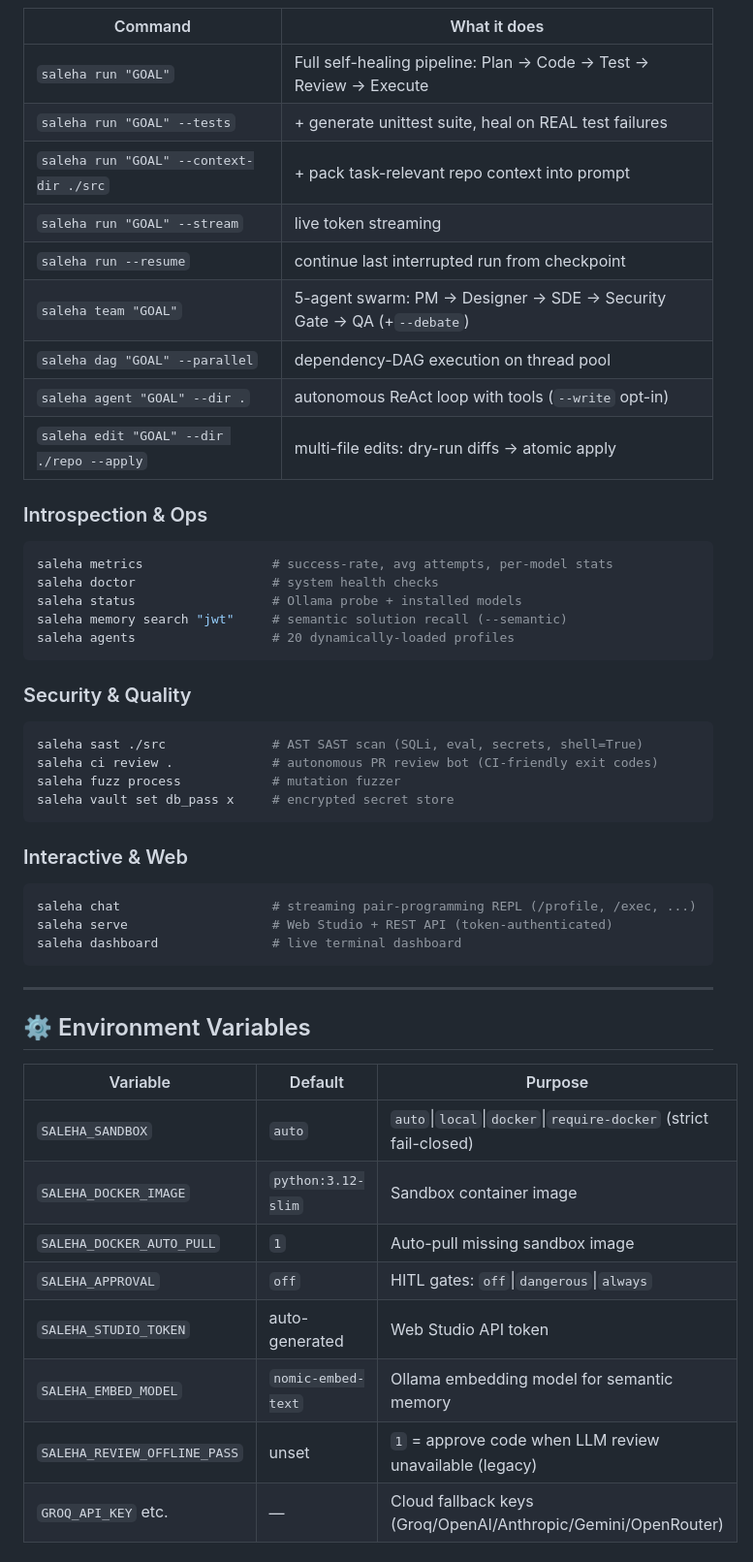
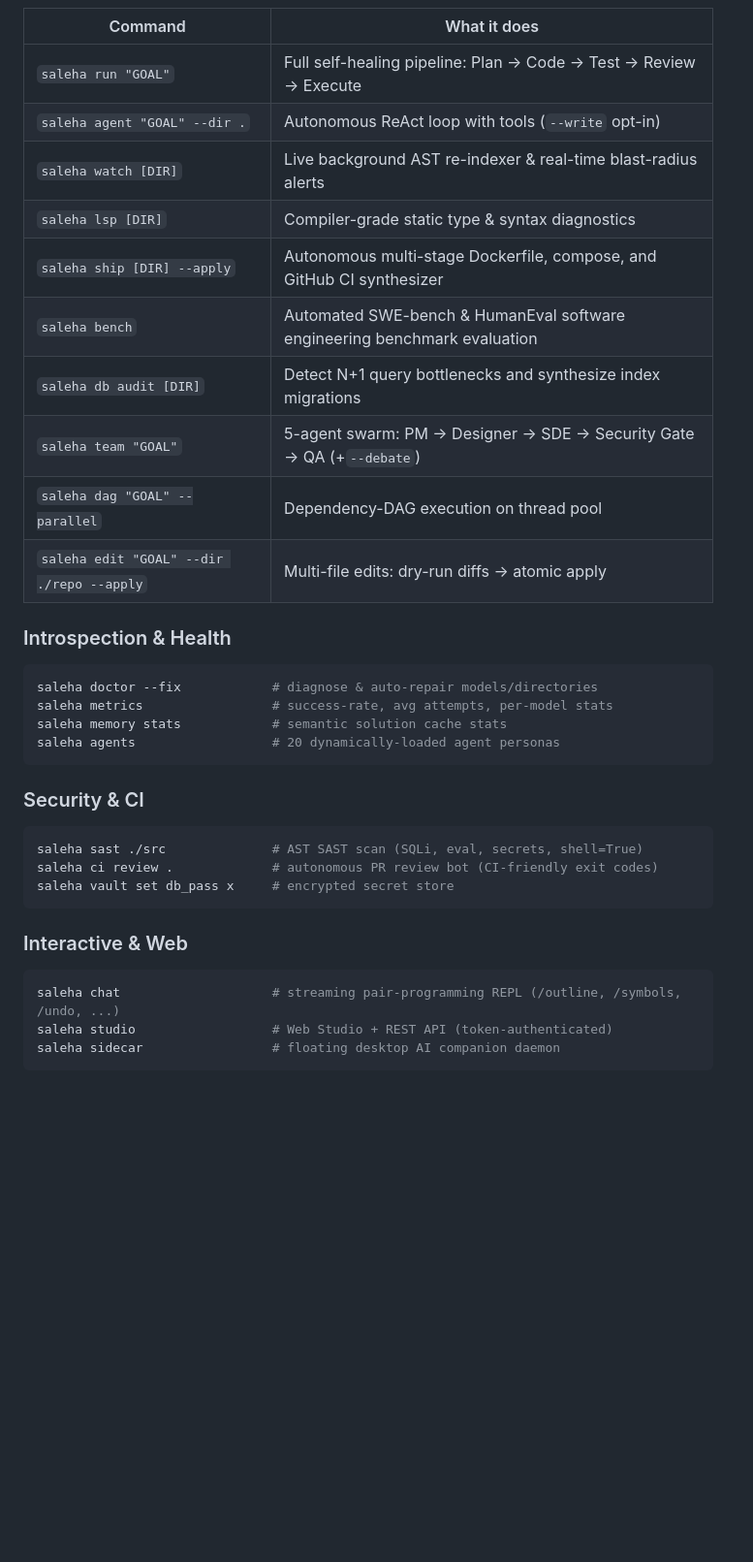
Before and after one commit to MDaftab76678-1945/Saleha, a Markdown page: README.md, the part around one of its changes. Shown at 97% size. Rendered like a GitHub page; blank space fills up the shorter version.

Commit message:
docs: Update README with 400 Tests badge, LSP, CloudDeployer, and bench commands

````diff
--- a/README.md
+++ b/README.md
@@ -62,51 +64,34 @@ saleha agent "find functions without docstrings" --dir ./src    # autonomous exp
 | Command | What it does |
 |---|---|
 | `saleha run "GOAL"` | Full self-healing pipeline: Plan → Code → Test → Review → Execute |
-| `saleha run "GOAL" --tests` | + generate unittest suite, heal on REAL test failures |
-| `saleha run "GOAL" --context-dir ./src` | + pack task-relevant repo context into prompt |
-| `saleha run "GOAL" --stream` | live token streaming |
-| `saleha run --resume` | continue last interrupted run from checkpoint |
+| `saleha agent "GOAL" --dir .` | Autonomous ReAct loop with tools (`--write` opt-in) |
+| `saleha watch [DIR]` | Live background AST re-indexer & real-time blast-radius alerts |
+| `saleha lsp [DIR]` | Compiler-grade static type & syntax diagnostics |
+| `saleha ship [DIR] --apply` | Autonomous multi-stage Dockerfile, compose, and GitHub CI synthesizer |
+| `saleha bench` | Automated SWE-bench & HumanEval software engineering benchmark evaluation |
+| `saleha db audit [DIR]` | Detect N+1 query bottlenecks and synthesize index migrations |
 | `saleha team "GOAL"` | 5-agent swarm: PM → Designer → SDE → Security Gate → QA (+`--debate`) |
-| `saleha dag "GOAL" --parallel` | dependency-DAG execution on thread pool |
-| `saleha agent "GOAL" --dir .` | autonomous ReAct loop with tools (`--write` opt-in) |
-| `saleha edit "GOAL" --dir ./repo --apply` | multi-file edits: dry-run diffs → atomic apply |
+| `saleha dag "GOAL" --parallel` | Dependency-DAG execution on thread pool |
+| `saleha edit "GOAL" --dir ./repo --apply` | Multi-file edits: dry-run diffs → atomic apply |
 
-### Introspection & Ops
+### Introspection & Health
 ```powershell
+saleha doctor --fix            # diagnose & auto-repair models/directories
 saleha metrics                 # success-rate, avg attempts, per-model stats
-saleha doctor                  # system health checks
-saleha status                  # Ollama probe + installed models
-saleha memory search "jwt"     # semantic solution recall (--semantic)
-saleha agents                  # 20 dynamically-loaded profiles
+saleha memory stats            # semantic solution cache stats
+saleha agents                  # 20 dynamically-loaded agent personas
 ```
 
-### Security & Quality
+### Security & CI
 ```powershell
 saleha sast ./src              # AST SAST scan (SQLi, eval, secrets, shell=True)
 saleha ci review .             # autonomous PR review bot (CI-friendly exit codes)
-saleha fuzz process            # mutation fuzzer
 saleha vault set db_pass x     # encrypted secret store
 ```
 
 ### Interactive & Web
 ```powershell
-saleha chat                    # streaming pair-programming REPL (/profile, /exec, ...)
-saleha serve                   # Web Studio + REST API (token-authenticated)
-saleha dashboard               # live terminal dashboard
+saleha chat                    # streaming pair-programming REPL (/outline, /symbols, /undo, ...)
+saleha studio                  # Web Studio + REST API (token-authenticated)
+saleha sidecar                 # floating desktop AI companion daemon
 ```
-
----
-
-## ⚙️ Environment Variables
-
-| Variable | Default | Purpose |
-|---|---|---|
-| `SALEHA_SANDBOX` | `auto` | `auto`\|`local`\|`docker`\|`require-docker` (strict fail-closed) |
-| `SALEHA_DOCKER_IMAGE` | `python:3.12-slim` | Sandbox container image |
-| `SALEHA_DOCKER_AUTO_PULL` | `1` | Auto-pull missing sandbox image |
-| `SALEHA_APPROVAL` | `off` | HITL gates: `off`\|`dangerous`\|`always` |
-| `SALEHA_STUDIO_TOKEN` | auto-generated | Web Studio API token |
-| `SALEHA_EMBED_MODEL` | `nomic-embed-text` | Ollama embedding model for semantic memory |
-| `SALEHA_REVIEW_OFFLINE_PASS` | unset | `1` = approve code when LLM review unavailable (legacy) |
-| `GROQ_API_KEY` etc. | — | Cloud fallback keys (Groq/OpenAI/Anthropic/Gemini/OpenRouter) |
-
````
Also changed, not shown: other parts of README.md (+17 -42 lines).
